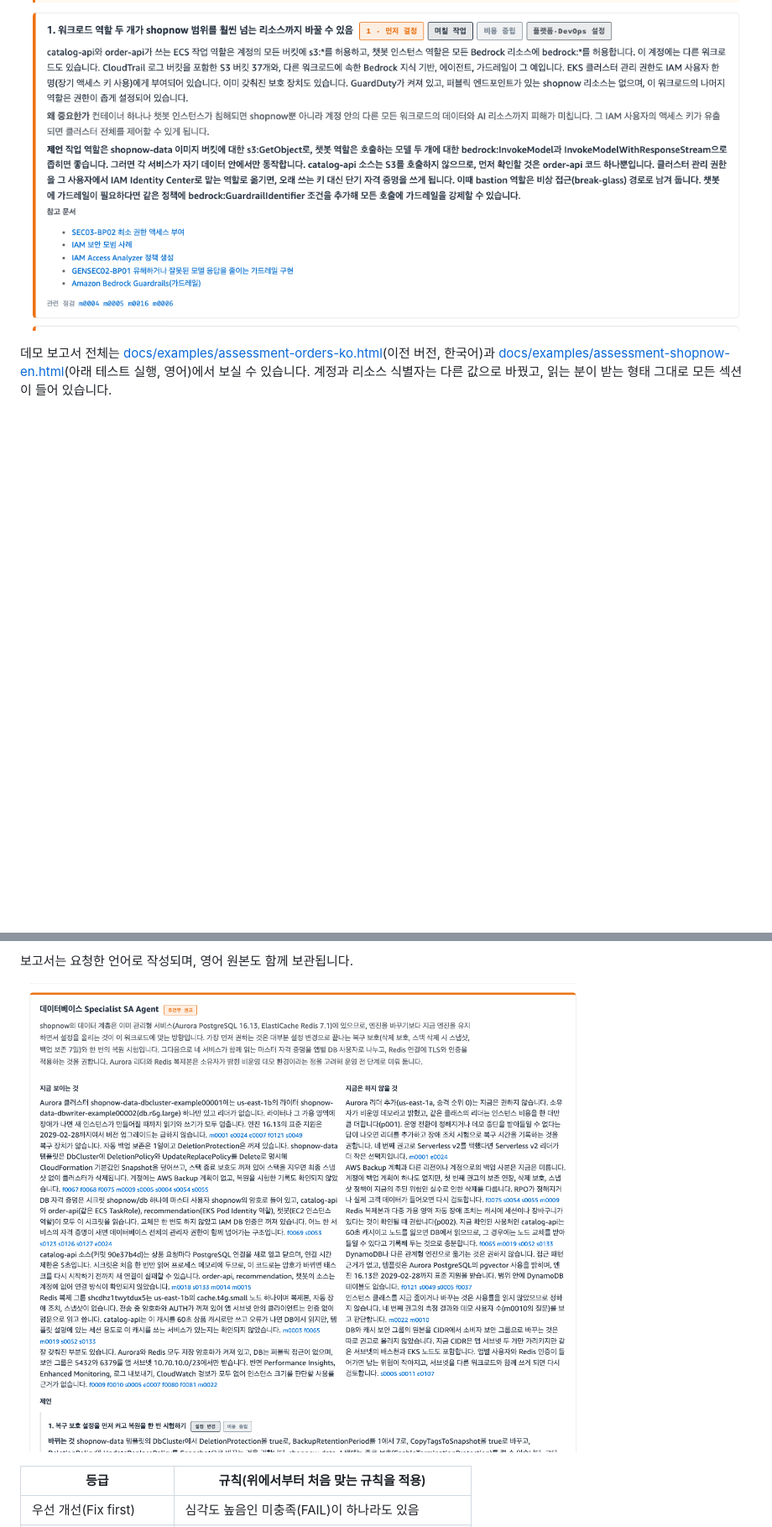
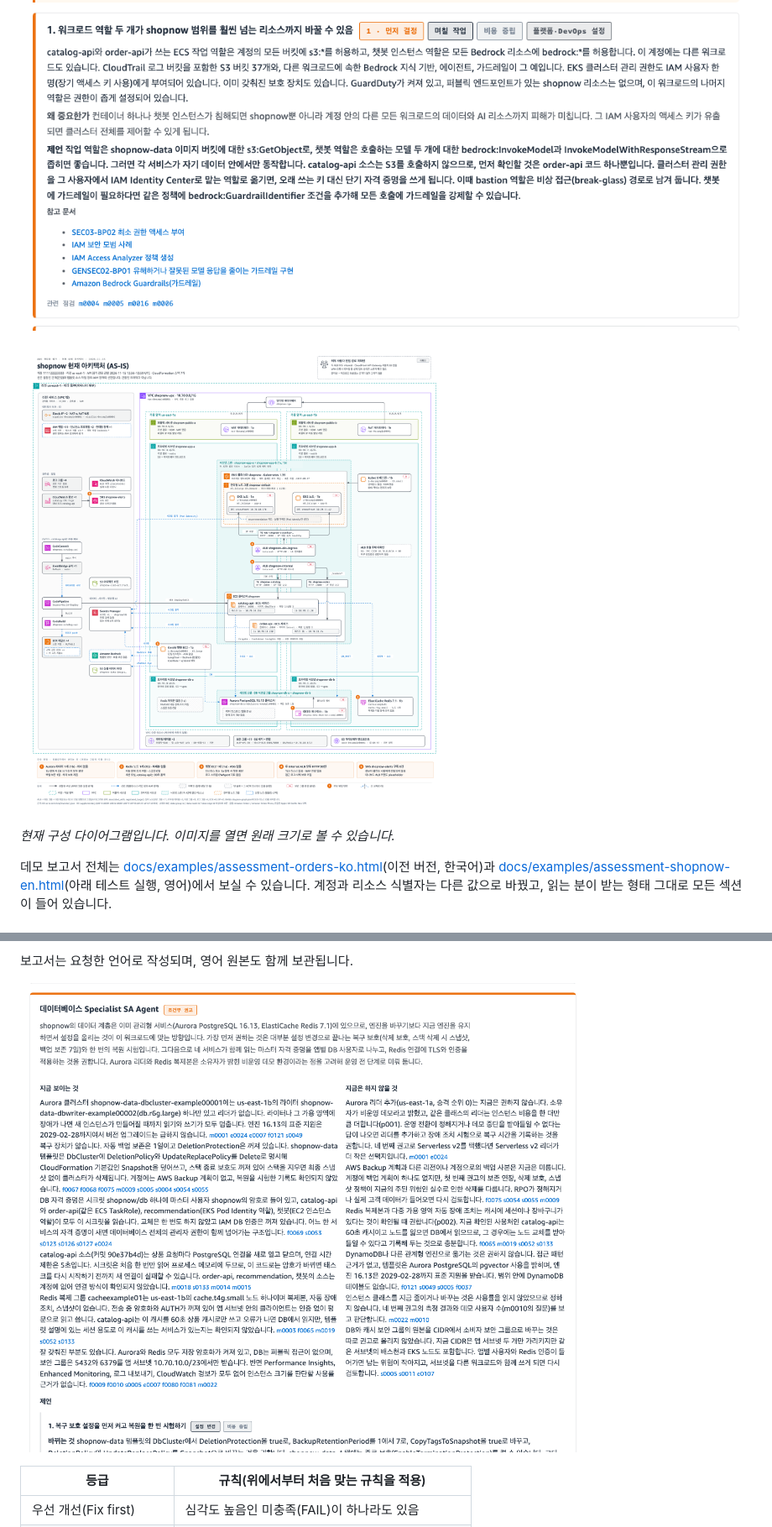
Before and after one commit to aws-samples/sample-modernization-assessment-skills-for-aws, a Markdown page: README.ko.md, 2 parts joined by grey strips. Shown at 84% size. GitHub-like rendering; pictures changed too: docs/img/ko/report-current-architecture.png (added), docs/img/ko/report-specialist.png; blank space fills up the shorter version.

```diff
--- a/README.ko.md
+++ b/README.ko.md
@@ -18,6 +18,10 @@
 ![한눈에 보기: 보고서 첫 페이지의 요약](docs/img/ko/report-at-a-glance.png)
 
 ![보고서의 핵심 문제 섹션](docs/img/ko/report-key-issues.png)
+
+![보고서의 현재 구성 다이어그램: 수집한 구성을 기준으로 가용 영역과 서브넷에 리소스를 배치하고, 템플릿이나 소스 코드에 선언된 경로는 점선으로, 단일 장애 지점은 따로 표시](docs/img/ko/report-current-architecture.png)
+
+*현재 구성 다이어그램입니다. 이미지를 열면 원래 크기로 볼 수 있습니다.*
 
 데모 보고서 전체는 [docs/examples/assessment-orders-ko.html](docs/examples/assessment-orders-ko.html)(이전 버전,
 한국어)과 [docs/examples/assessment-shopnow-en.html](docs/examples/assessment-shopnow-en.html)(아래 테스트 실행, 영어)에서
```
Also changed, not shown: README.md (+4 -0 lines), docs/img/en/report-current-architecture.png (added), docs/img/en/report-specialist.png, 1 other file.
